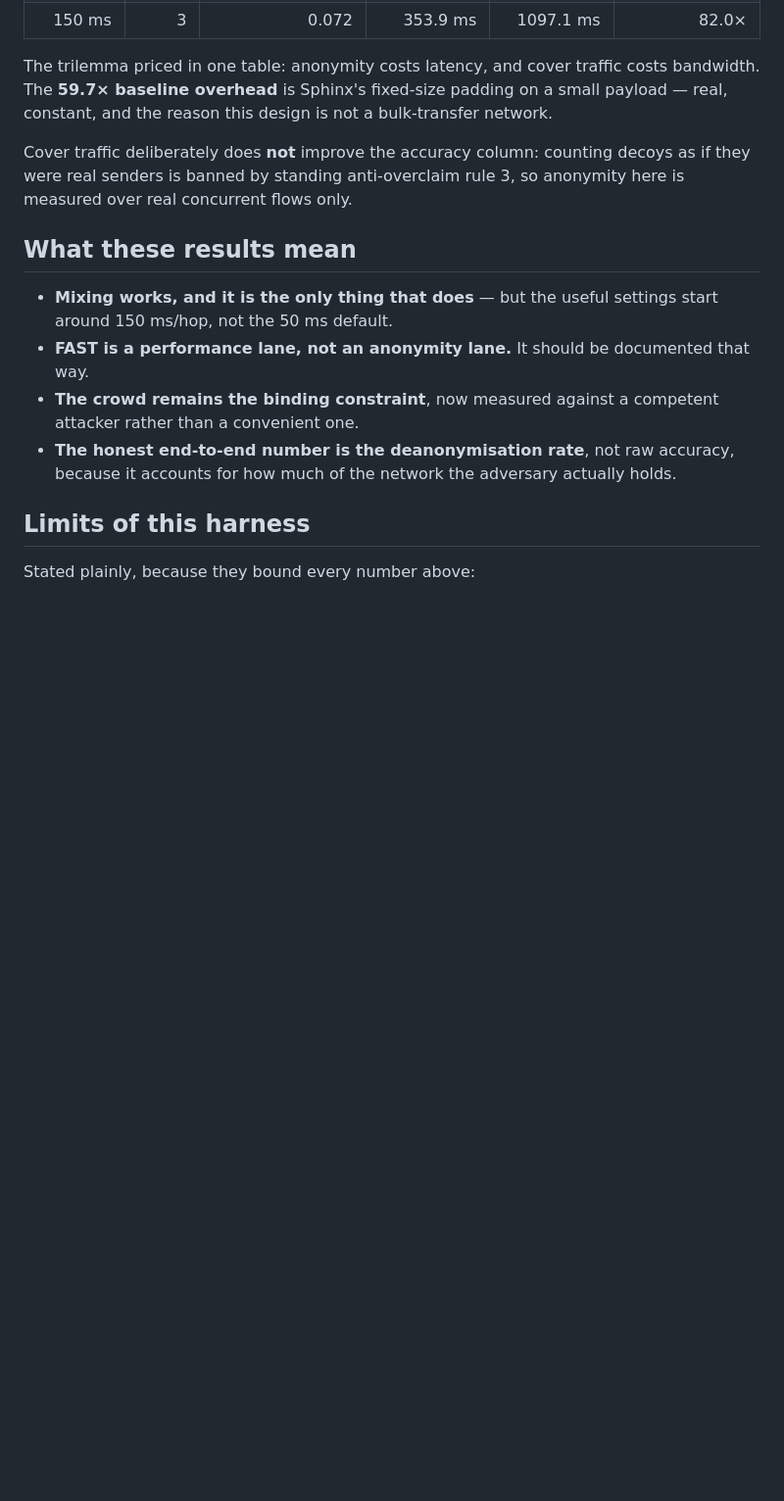
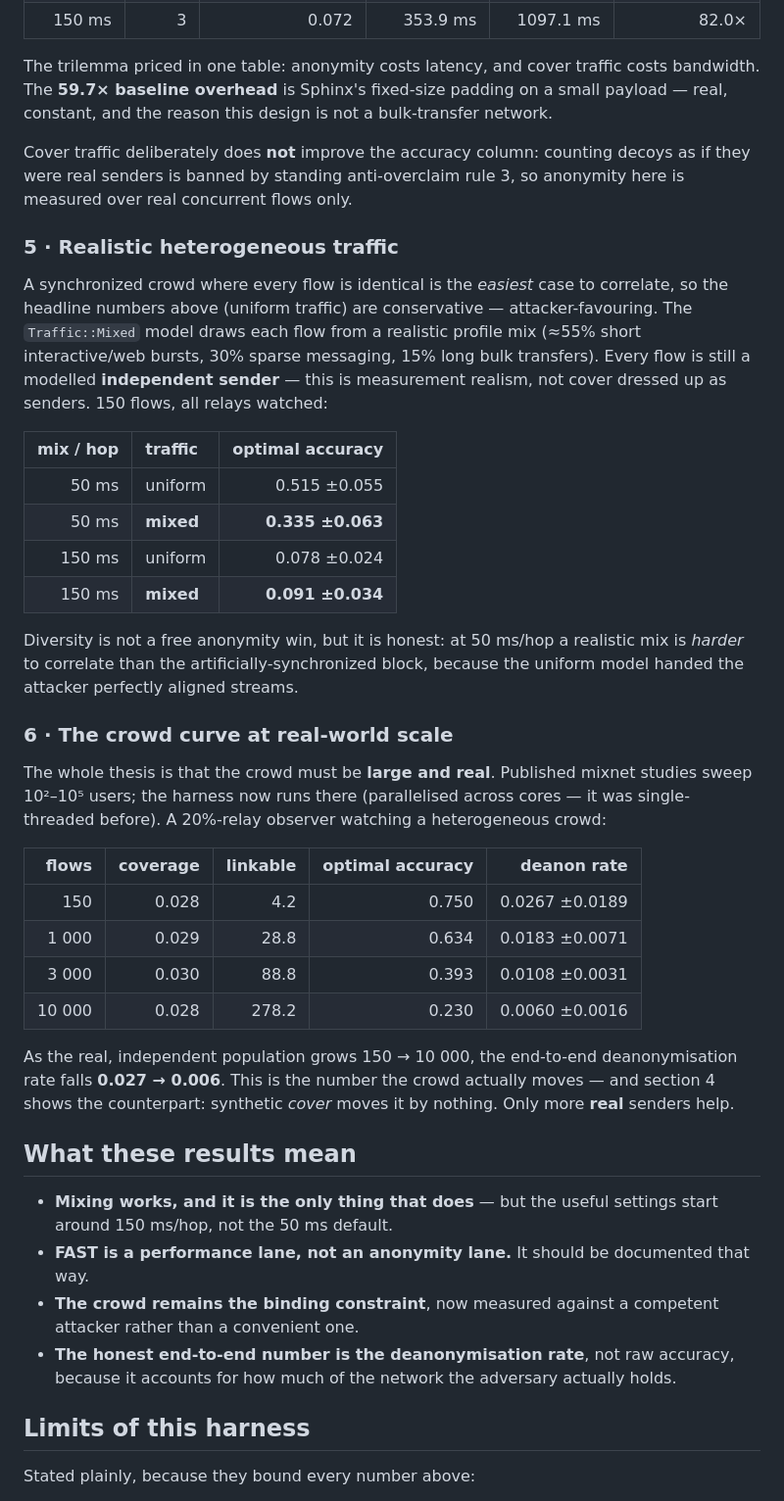
Before and after one commit to rupeshbharambe24/Gyre, a Markdown page: docs/SIMULATION.md, the part around one of its changes. Shown at 98% size. Drawn GitHub-style; blank space fills up the shorter version.

Commit message:
docs: SIMULATION.md — heterogeneous traffic + the crowd curve to 10k flows
Record the two new gyre-sim results: (5) realistic Traffic::Mixed is honestly
measured — at 50ms/hop a diverse crowd is harder to correlate (0.52 uniform ->
0.34 mixed) because the uniform block was artificially aligned; (6) the crowd
curve now runs at real-world scale (150 -> 10k flows, parallelised), deanon rate
0.027 -> 0.006 as the real population grows. Reinforces the standing finding:
only real senders move the number; synthetic cover (section 4) moves it by
nothing. Updated the 'synthetic flow behaviour' limit to note Mixed is a
diversity model, not a fitted capture.

```diff
--- a/docs/SIMULATION.md
+++ b/docs/SIMULATION.md
@@ -167,6 +167,43 @@ Cover traffic deliberately does **not** improve the accuracy column: counting de
 they were real senders is banned by standing anti-overclaim rule 3, so anonymity here is
 measured over real concurrent flows only.
 
+### 5 · Realistic heterogeneous traffic
+
+A synchronized crowd where every flow is identical is the *easiest* case to correlate, so
+the headline numbers above (uniform traffic) are conservative — attacker-favouring. The
+`Traffic::Mixed` model draws each flow from a realistic profile mix (≈55% short
+interactive/web bursts, 30% sparse messaging, 15% long bulk transfers). Every flow is still
+a modelled **independent sender** — this is measurement realism, not cover dressed up as
+senders. 150 flows, all relays watched:
+
+| mix / hop | traffic | optimal accuracy |
+|---:|:---|---:|
+| 50 ms | uniform | 0.515 ±0.055 |
+| 50 ms | **mixed** | **0.335 ±0.063** |
+| 150 ms | uniform | 0.078 ±0.024 |
+| 150 ms | **mixed** | **0.091 ±0.034** |
+
+Diversity is not a free anonymity win, but it is honest: at 50 ms/hop a realistic mix is
+*harder* to correlate than the artificially-synchronized block, because the uniform model
+handed the attacker perfectly aligned streams.
+
+### 6 · The crowd curve at real-world scale
+
+The whole thesis is that the crowd must be **large and real**. Published mixnet studies
+sweep 10²–10⁵ users; the harness now runs there (parallelised across cores — it was
+single-threaded before). A 20%-relay observer watching a heterogeneous crowd:
+
+| flows | coverage | linkable | optimal accuracy | deanon rate |
+|---:|---:|---:|---:|---:|
+| 150 | 0.028 | 4.2 | 0.750 | 0.0267 ±0.0189 |
+| 1 000 | 0.029 | 28.8 | 0.634 | 0.0183 ±0.0071 |
+| 3 000 | 0.030 | 88.8 | 0.393 | 0.0108 ±0.0031 |
+| 10 000 | 0.028 | 278.2 | 0.230 | 0.0060 ±0.0016 |
+
+As the real, independent population grows 150 → 10 000, the end-to-end deanonymisation rate
+falls **0.027 → 0.006**. This is the number the crowd actually moves — and section 4 shows
+the counterpart: synthetic *cover* moves it by nothing. Only more **real** senders help.
+
 ## What these results mean
 
 - **Mixing works, and it is the only thing that does** — but the useful settings start
```
Also changed, not shown: other parts of docs/SIMULATION.md (+4 -2 lines).
